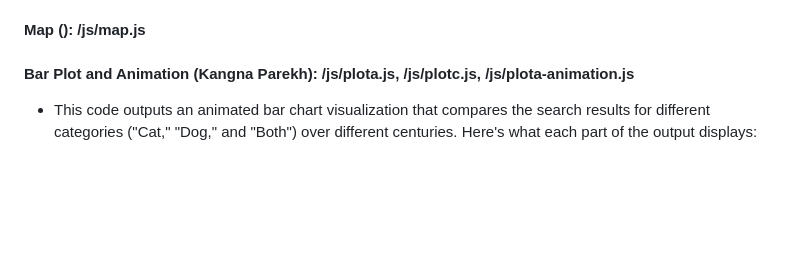
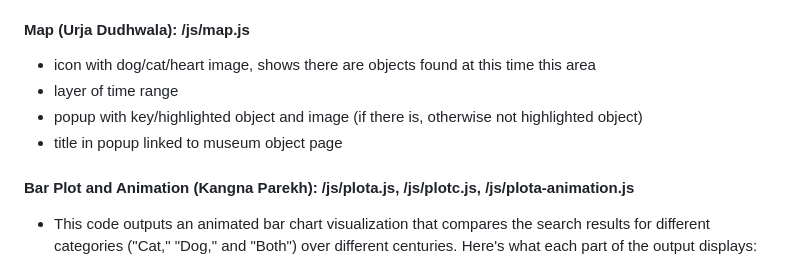
Before and after one commit to Urja1529/Project-3, a Markdown page: README.md, the part around the change. GitHub-like rendering; blank space fills up the shorter version.

```diff
--- a/README.md
+++ b/README.md
@@ -40,7 +40,12 @@ Before middle age, limited objects are collected. In general dogs have more coun
     * Clean div by id after click.
     * Run previous code with a new region.
 
-#### Map (): /js/map.js
+#### Map (Urja Dudhwala): /js/map.js
+  - icon with dog/cat/heart image, shows there are objects found at this time this area
+  - layer of time range
+  - popup with key/highlighted object and image (if there is, otherwise not highlighted object)
+  - title in popup linked to museum object page
+
 #### Bar Plot and Animation (Kangna Parekh): /js/plota.js, /js/plotc.js, /js/plota-animation.js
 * This code outputs an animated bar chart visualization that compares the search results for different categories ("Cat," "Dog," and "Both") over different centuries. Here's what each part of the output displays:
 
```
